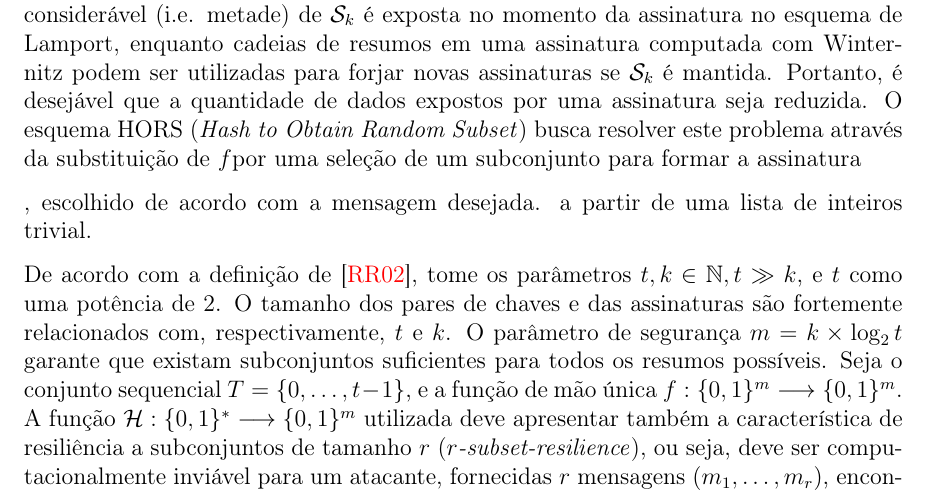
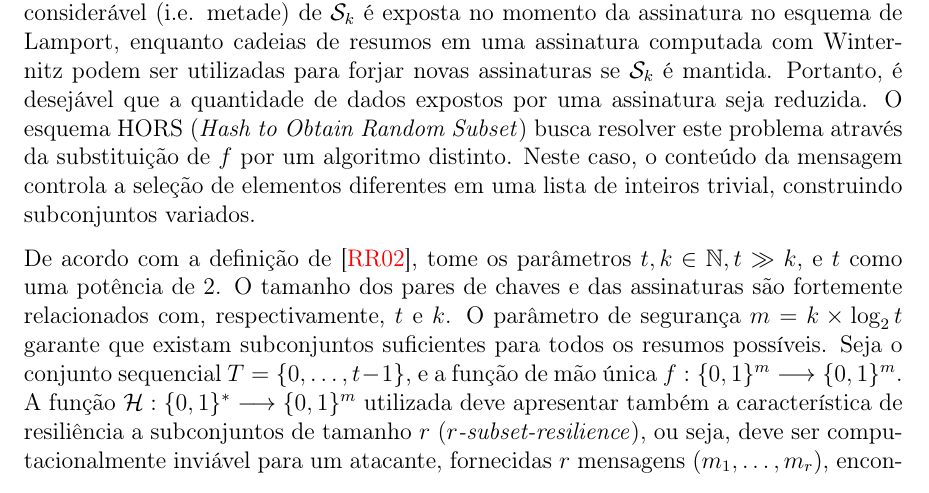
Before and after one commit to zambonin/bsc, a LaTeX document (bsc.tex): part of page 19 of 26, cut so that both start at the same text. Compiled offline with pdfLaTeX.

Commit message:
sharelatex: update bsc.tex to r14807

```diff
--- a/bsc.tex
+++ b/bsc.tex
@@ -1079,10 +1079,8 @@ esquema de Lamport, enquanto cadeias de resumos em uma assinatura computada
 com Winternitz podem ser utilizadas para forjar novas assinaturas se $\sk{}$
 é mantida. Portanto, é desejável que a quantidade de dados expostos por uma
 assinatura seja reduzida. O esquema HORS (\emph{Hash to Obtain Random Subset})
-busca resolver este problema através da substituição de $f$por uma seleção de um subconjunto para formar a assinatura
-
-, escolhido de
-acordo com a mensagem desejada. a partir de uma lista de inteiros trivial.
+busca resolver este problema através da substituição de $f$ por um algoritmo distinto. Neste caso, o conteúdo da mensagem controla a seleção de elementos
+diferentes em uma lista de inteiros trivial, construindo subconjuntos variados.
 
 De acordo com a definição de~\cite{Reyzin:2002:BBS:646039.678322}, tome
 os parâmetros $t, k \in \mathbb{N}, t \gg k$, e $t$ como uma potência de 2.
```
